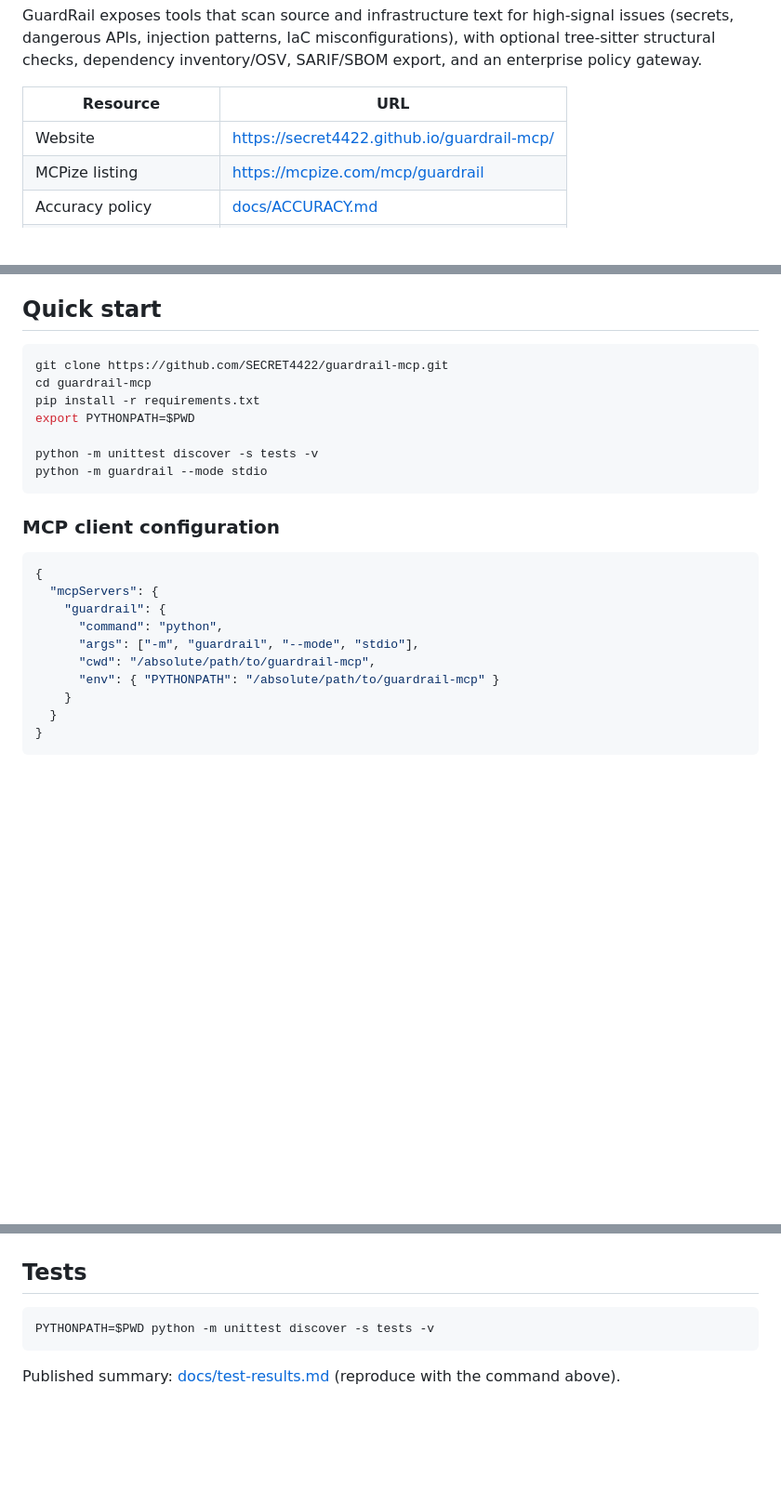
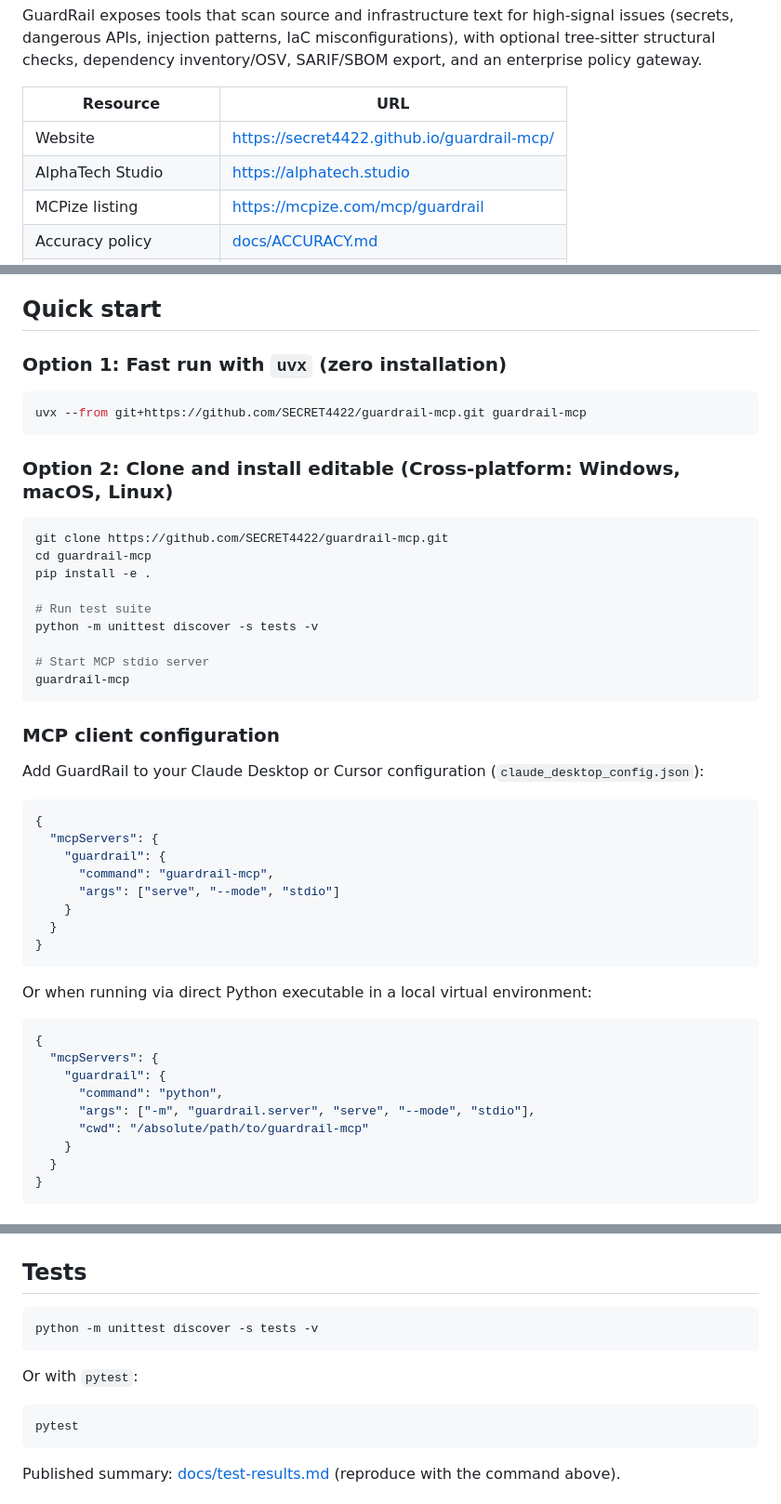
Before and after one commit to SECRET4422/guardrail-mcp, a Markdown page: README.md, 3 parts joined by grey strips. Shown at 93% size. Rendered like a GitHub page; blank space fills up the shorter version.

Commit message:
docs: enhance quickstart with cross-platform pip editable, uvx zero-install, and AlphaTech Studio badges

````diff
--- a/README.md
+++ b/README.md
@@ -17,6 +19,7 @@ GuardRail exposes tools that scan source and infrastructure text for high-signal
 | Resource | URL |
 |----------|-----|
 | Website | https://secret4422.github.io/guardrail-mcp/ |
+| AlphaTech Studio | https://alphatech.studio |
 | MCPize listing | https://mcpize.com/mcp/guardrail |
 | Accuracy policy | [docs/ACCURACY.md](docs/ACCURACY.md) |
 | Security / threat model | [docs/SECURITY_MODEL.md](docs/SECURITY_MODEL.md) |
@@ -33,26 +36,50 @@ GuardRail exposes tools that scan source and infrastructure text for high-signal
 
 ## Quick start
 
+### Option 1: Fast run with `uvx` (zero installation)
+
+```bash
+uvx --from git+https://github.com/SECRET4422/guardrail-mcp.git guardrail-mcp
+```
+
+### Option 2: Clone and install editable (Cross-platform: Windows, macOS, Linux)
+
 ```bash
 git clone https://github.com/SECRET4422/guardrail-mcp.git
 cd guardrail-mcp
-pip install -r requirements.txt
-export PYTHONPATH=$PWD
+pip install -e .
 
+# Run test suite
 python -m unittest discover -s tests -v
-python -m guardrail --mode stdio
+
+# Start MCP stdio server
+guardrail-mcp
 ```
 
 ### MCP client configuration
+
+Add GuardRail to your Claude Desktop or Cursor configuration (`claude_desktop_config.json`):
+
+```json
+{
+  "mcpServers": {
+    "guardrail": {
+      "command": "guardrail-mcp",
+      "args": ["serve", "--mode", "stdio"]
+    }
+  }
+}
+```
+
+Or when running via direct Python executable in a local virtual environment:
 
 ```json
 {
   "mcpServers": {
     "guardrail": {
       "command": "python",
-      "args": ["-m", "guardrail", "--mode", "stdio"],
-      "cwd": "/absolute/path/to/guardrail-mcp",
-      "env": { "PYTHONPATH": "/absolute/path/to/guardrail-mcp" }
+      "args": ["-m", "guardrail.server", "serve", "--mode", "stdio"],
+      "cwd": "/absolute/path/to/guardrail-mcp"
     }
   }
 }
@@ -90,7 +117,13 @@ PY
 ## Tests
 
 ```bash
-PYTHONPATH=$PWD python -m unittest discover -s tests -v
+python -m unittest discover -s tests -v
+```
+
+Or with `pytest`:
+
+```bash
+pytest
 ```
 
 Published summary: [docs/test-results.md](docs/test-results.md) (reproduce with the command above).
````
Also changed, not shown: other parts of README.md (+2 -0 lines).
